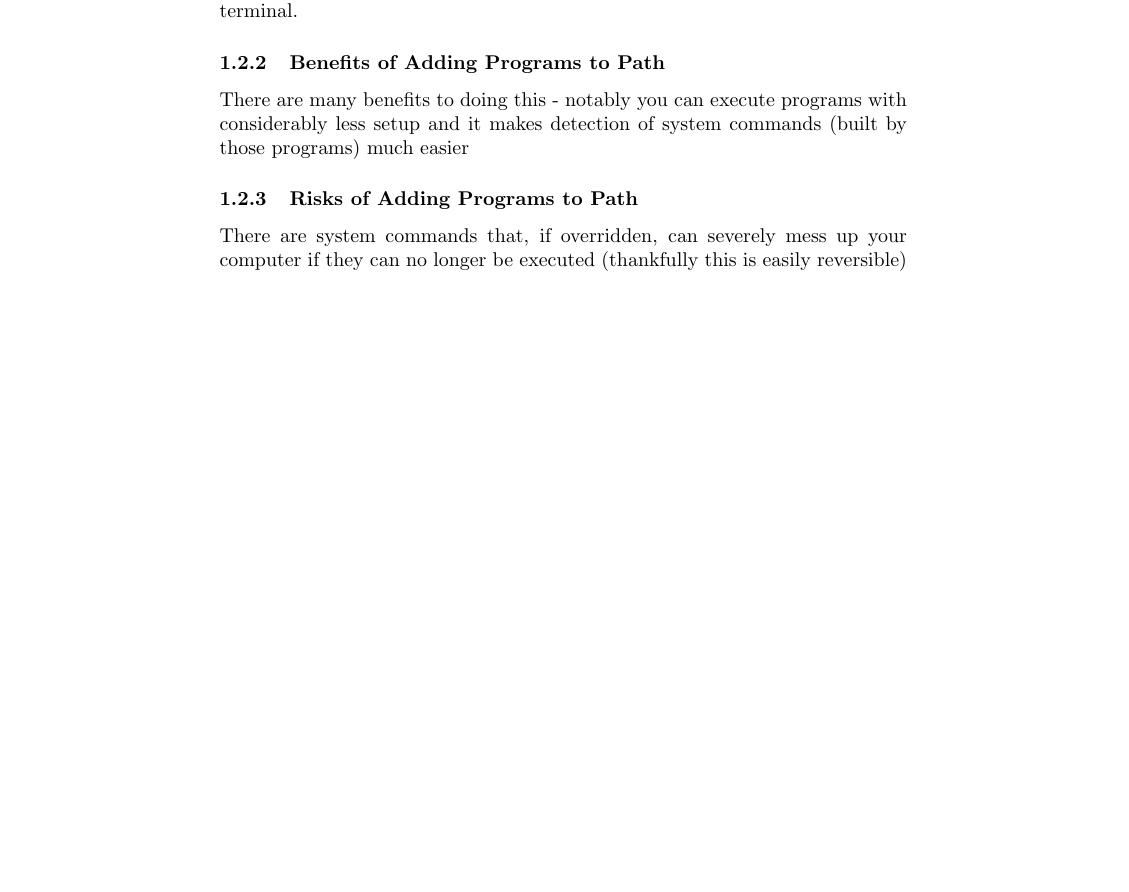
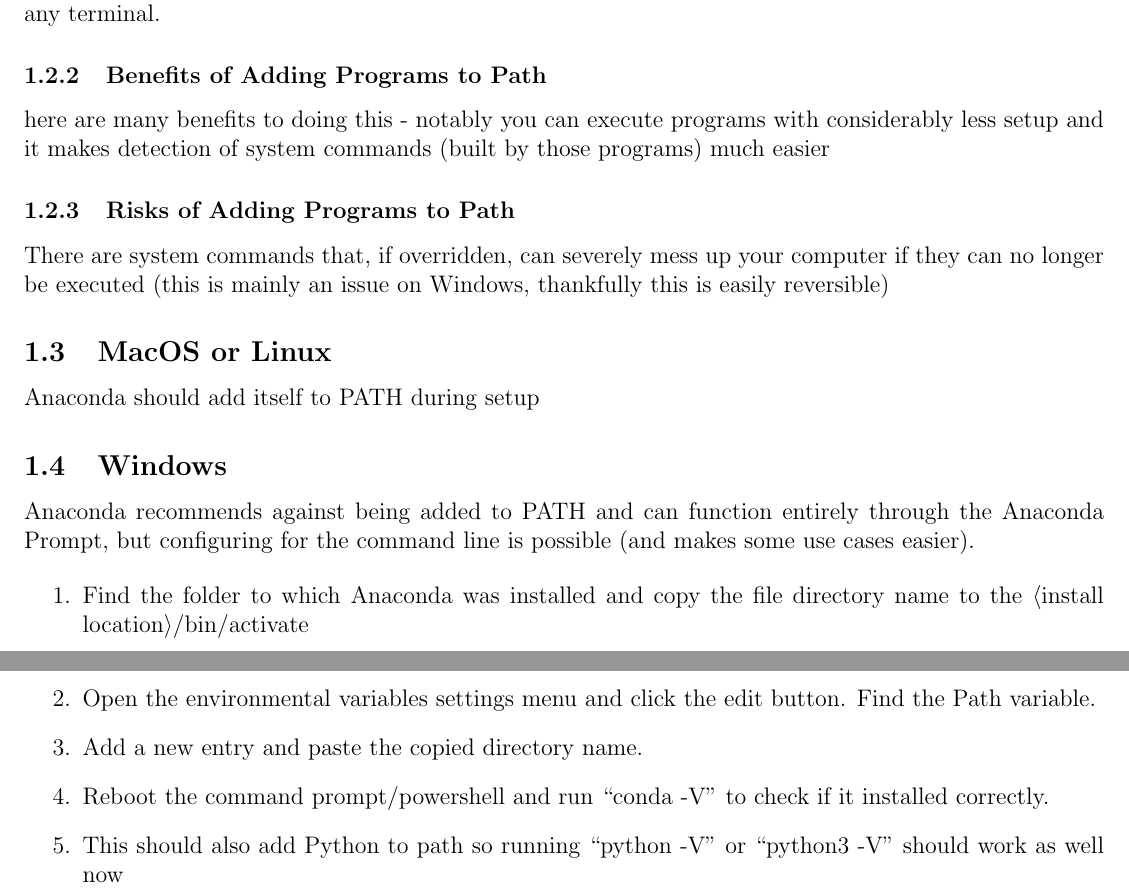
Before and after one commit to morgannmccarty/Guides, a LaTeX document (PythonAnacondaVenv.tex): part of the page before the commit and two parts of pages 1 and 2 of 2 after it, the two joined at a grey line, cut so that both start at the same text, the shorter picture padded with empty space. Compiled offline with pdfLaTeX.

Commit message:
Added Path instructions

```diff
--- a/PythonAnacondaVenv.tex
+++ b/PythonAnacondaVenv.tex
@@ -1,6 +1,7 @@
-\documentclass{article}
+\documentclass[12pt]{article}
 
 \usepackage{hyperref}
+\usepackage[margin=0.5in]{geometry}
 
 \title{Python, Anaconda, and Virtual Environments}
 \author{Morgan McCarty}
@@ -23,9 +24,25 @@
                 This means that any program or folder of programs added to Path will function with just their command entered into any terminal.
 
             \subsubsection{Benefits of Adding Programs to Path}
-            There are many benefits to doing this - notably you can execute programs with considerably less setup and it makes detection of system commands (built by those programs) much easier
+                here are many benefits to doing this - notably you can execute programs with considerably less setup and it makes detection of system commands
+                (built by those programs) much easier
 
             \subsubsection{Risks of Adding Programs to Path}
-            There are system commands that, if overridden, can severely mess up your computer if they can no longer be executed (thankfully this is easily reversible)
+                There are system commands that, if overridden, can severely mess up your computer if they can no longer be executed
+                (this is mainly an issue on Windows, thankfully this is easily reversible)
+
+            \subsection{MacOS or Linux}
+                Anaconda should add itself to PATH during setup
+            \subsection{Windows}
+                Anaconda recommends against being added to PATH and can function entirely through the Anaconda Prompt,
+                but configuring for the command line is possible (and makes some use cases easier).
+
+                \begin{enumerate}
+                    \item Find the folder to which Anaconda was installed and copy the file directory name to the \textlangle install location\textrangle /bin/activate
+                    \item Open the environmental variables settings menu and click the edit button. Find the Path variable.
+                    \item Add a new entry and paste the copied directory name.
+                    \item Reboot the command prompt/powershell and run “conda -V” to check if it installed correctly.
+                    \item This should also add Python to path so running “python -V” or “python3 -V” should work as well now
+                \end{enumerate}
 
 \end{document}
```
Also changed, not shown: PythonAnacondaVenv.pdf.
